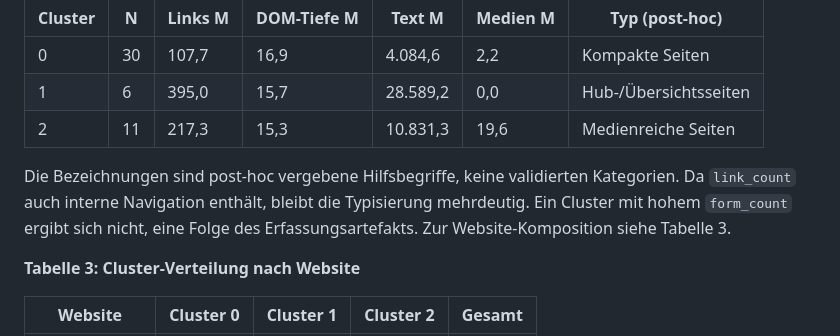
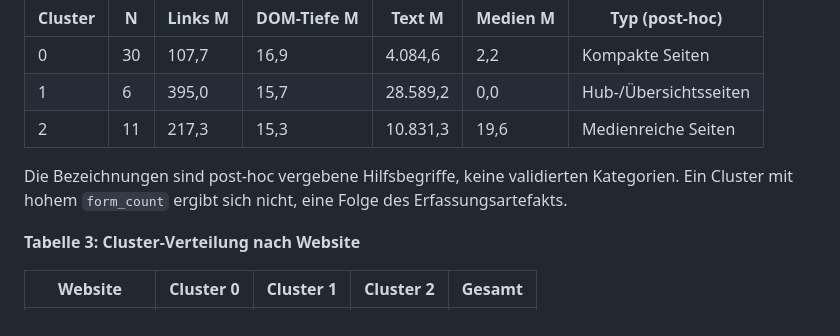
Before and after one commit to JonasKimmer/Master-Projekt, a Markdown page: paper_2_webkomplexitaet.md, the part around the change. Drawn GitHub-style.

Commit message:
Paper 2, 4.2: doppelte Begleitsaetze zur Tabelle 2 streichen
Der Tabelle-3-Verweis steht seit dem Einleitungssatz vor Tabelle 2,
die link_count-Interne-Navigation-Einschraenkung in der Merkmal-
Tabelle 3.2. Behalten: Post-hoc-Vorbehalt und form_count-Lesehinweis.

Co-Authored-By: Claude Code <noreply@anthropic.com>

```diff
--- a/paper_2_webkomplexitaet.md
+++ b/paper_2_webkomplexitaet.md
@@ -125,7 +125,7 @@ Die Clusteranalyse teilt die 47 Seiten in drei Cluster, deren Charakteristika Ta
 | 1 | 6 | 395,0 | 15,7 | 28.589,2 | 0,0 | Hub-/Übersichtsseiten |
 | 2 | 11 | 217,3 | 15,3 | 10.831,3 | 19,6 | Medienreiche Seiten |
 
-Die Bezeichnungen sind post-hoc vergebene Hilfsbegriffe, keine validierten Kategorien. Da `link_count` auch interne Navigation enthält, bleibt die Typisierung mehrdeutig. Ein Cluster mit hohem `form_count` ergibt sich nicht, eine Folge des Erfassungsartefakts. Zur Website-Komposition siehe Tabelle 3.
+Die Bezeichnungen sind post-hoc vergebene Hilfsbegriffe, keine validierten Kategorien. Ein Cluster mit hohem `form_count` ergibt sich nicht, eine Folge des Erfassungsartefakts.
 
 **Tabelle 3: Cluster-Verteilung nach Website**
 
```
